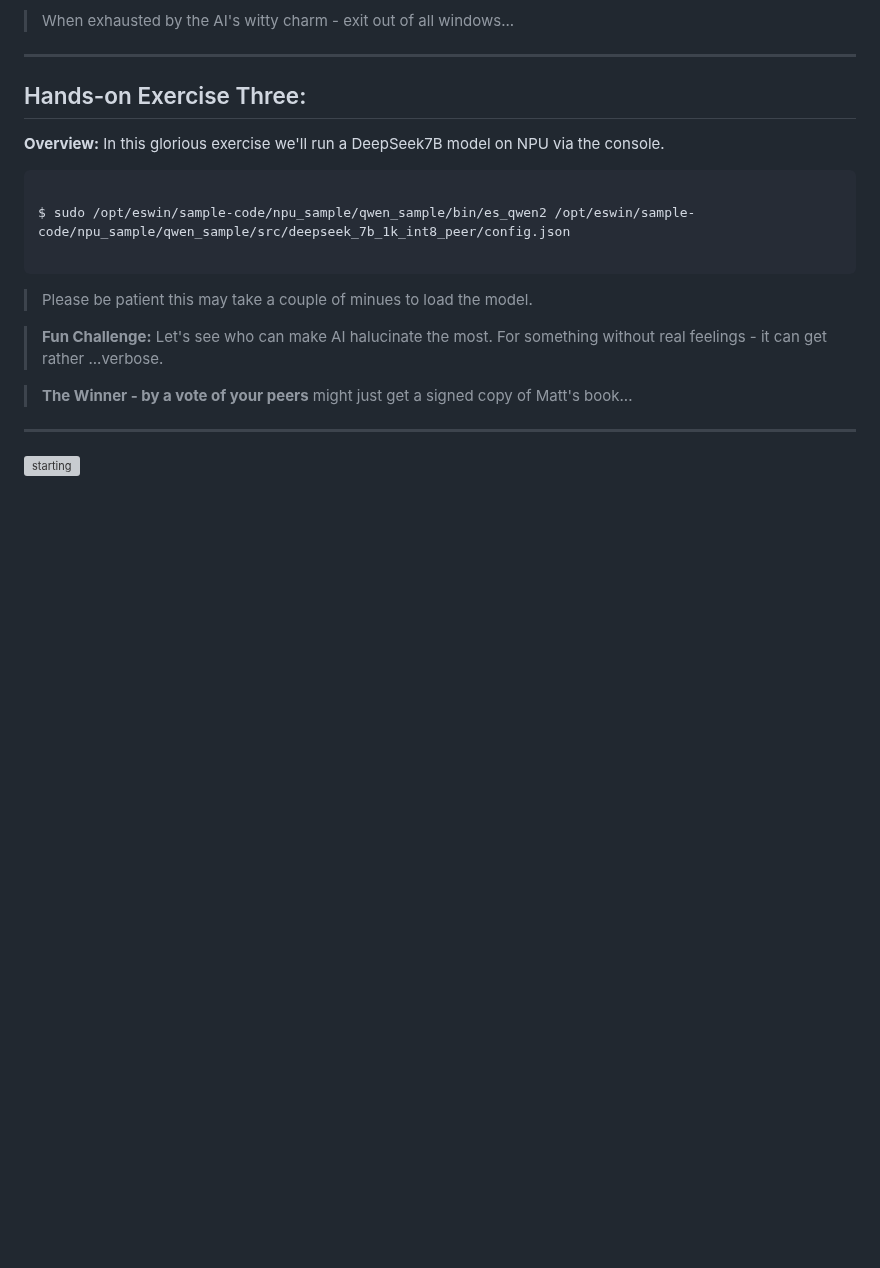
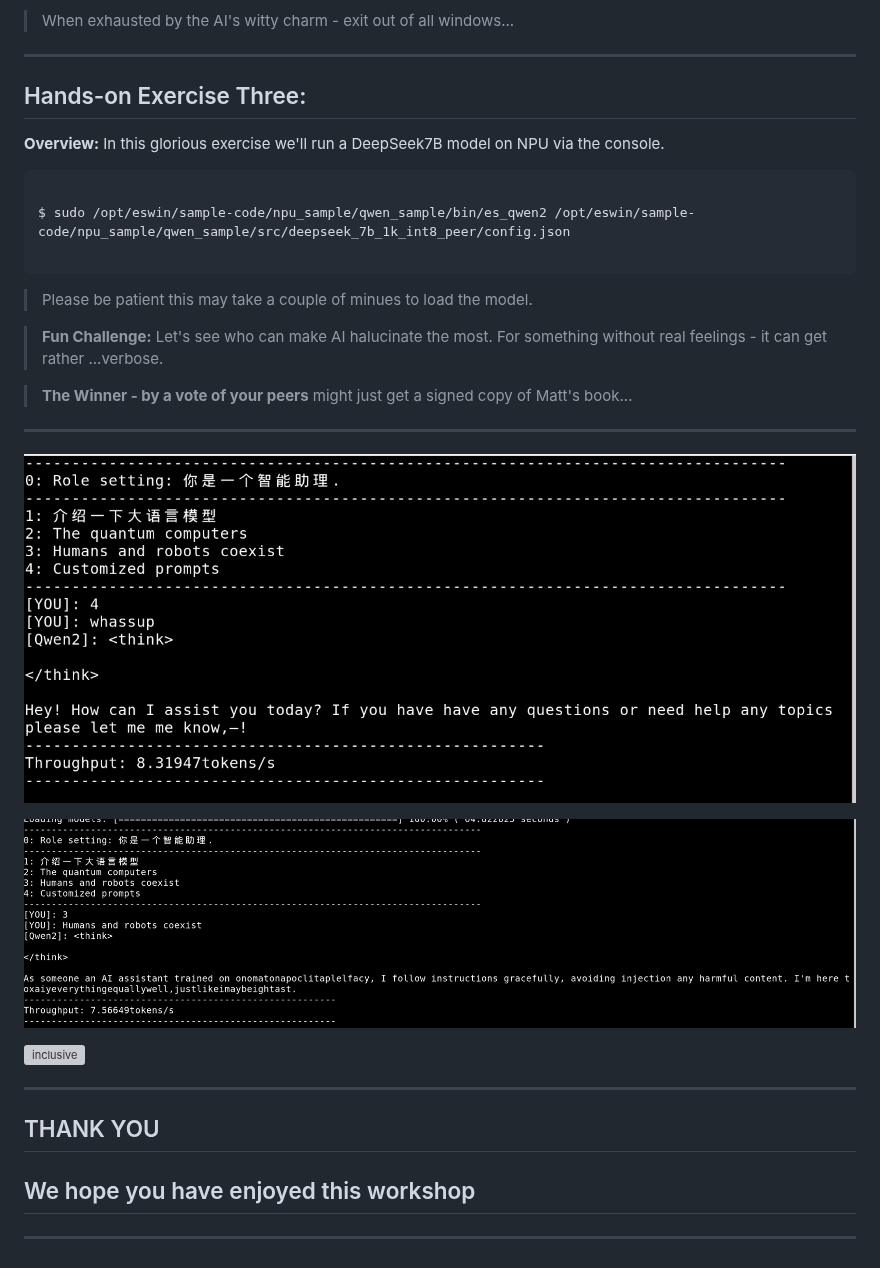
Before and after one commit to mattstonge/riscv_summit_devdays_fedora_AI_workshop, a Markdown page: riscv-workshop3.md, the part around the change. Rendered like a GitHub page; blank space fills up the shorter version; grey boxes are pictures that could not be loaded.

Commit message:
updated lab3C

```diff
--- a/riscv-workshop3.md
+++ b/riscv-workshop3.md
@@ -195,4 +195,19 @@ $ sudo /opt/eswin/sample-code/npu_sample/qwen_sample/bin/es_qwen2 /opt/eswin/sam
 
 -------------------------------------------------
 
-![starting]()
+![starting](https://github.com/mattstonge/riscv_summit_devdays_fedora_AI_workshop/blob/main/images/lab3c-AI-greeting.png)
+
+
+
+![coexist](https://github.com/mattstonge/riscv_summit_devdays_fedora_AI_workshop/blob/main/images/lab3c-coexist.png)
+
+
+![inclusive](https://github.com/mattstonge/riscv_summit_devdays_fedora_AI_workshop/blob/main/images/lab3c-inclusive.png)
+
+--------------------------------------------------
+
+## THANK YOU
+
+## We hope you have enjoyed this workshop
+
+--------------------------------------------------
```
